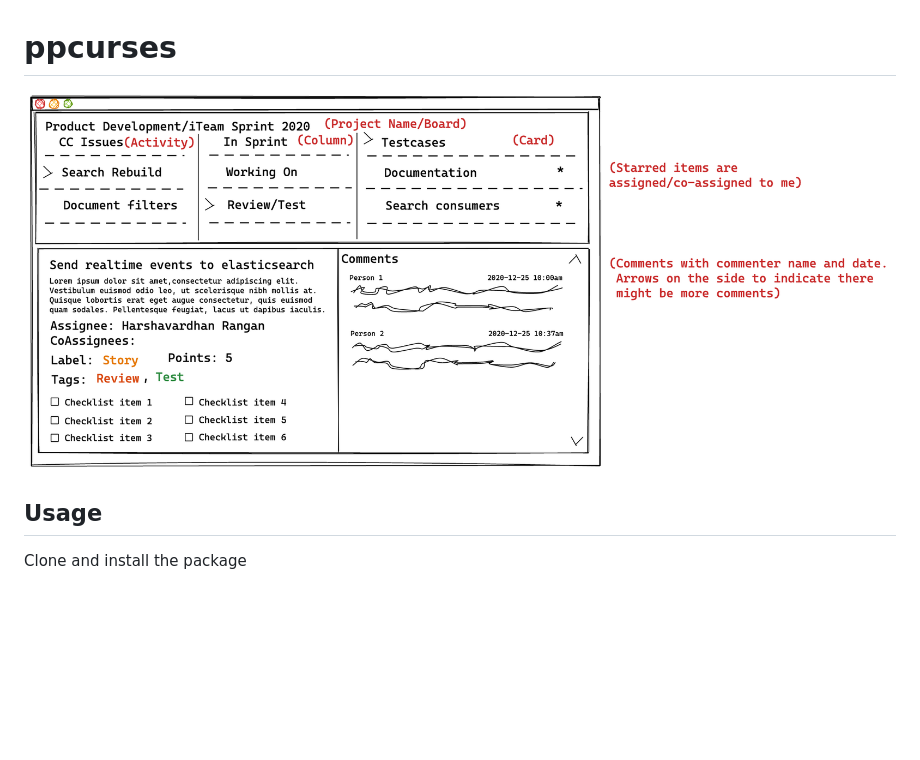
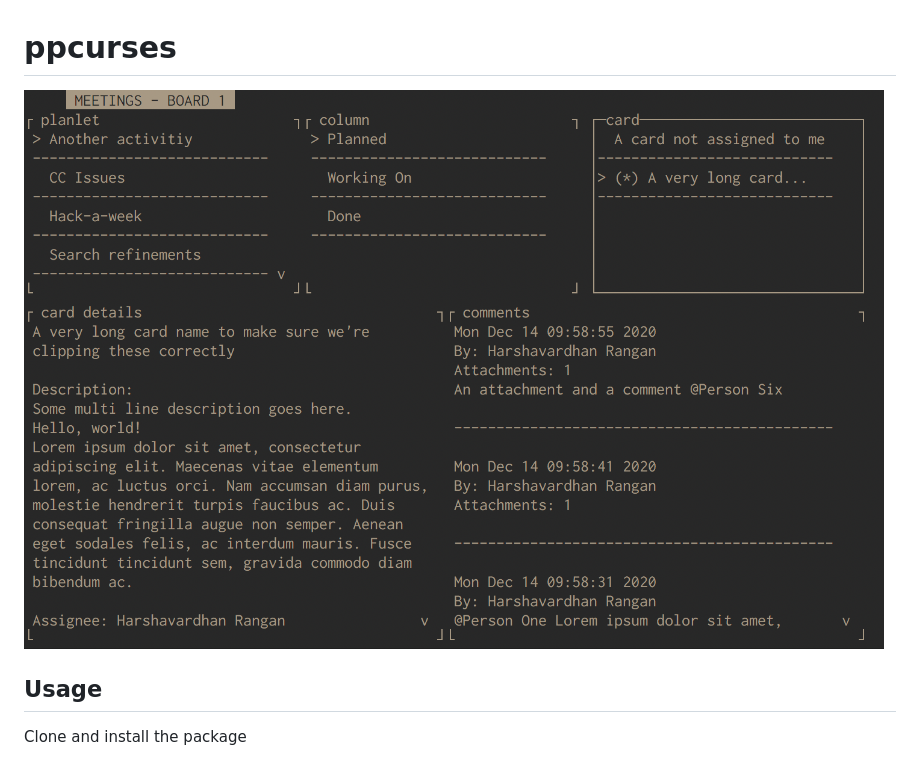
Before and after one commit to hrangan2/ppcurses, a Markdown page: README.md, the part around the change. Drawn GitHub-style; pictures changed too: screenshot.png (added); blank space fills up the shorter version.

Commit message:
add a proper screenshot

```diff
--- a/README.md
+++ b/README.md
@@ -1,5 +1,5 @@
 # ppcurses
-![Idea mock up](/idea.png?raw=true)
+![screenshot](/screenshot.png?raw=true)
 
 ## Usage
 
```
Also changed, not shown: design_mockup.png (renamed from idea.png), 1 other file.
